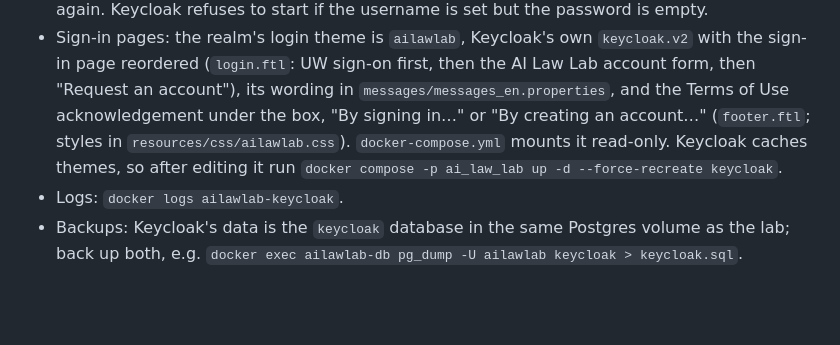
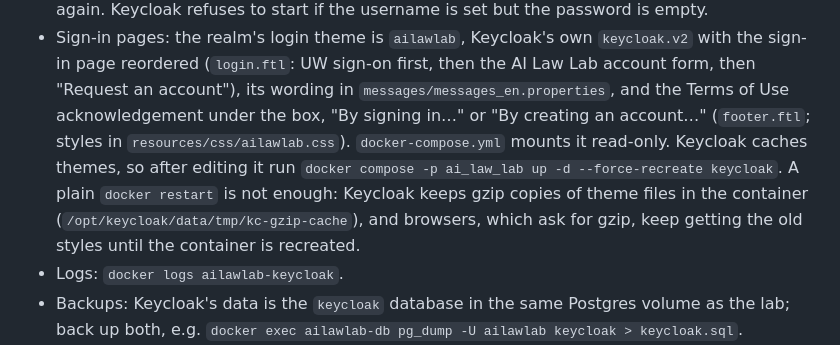
Before and after one commit to WyoSoC/AI_Law_Lab, a Markdown page: docs/keycloak.md, the part around the change. Drawn GitHub-style; blank space fills up the shorter version.

Commit message:
Keycloak docs: recreate the container after theme edits; a restart keeps stale gzip copies
Co-Authored-By: Claude Opus 5.5 <noreply@anthropic.com>

```diff
--- a/docs/keycloak.md
+++ b/docs/keycloak.md
@@ -114,6 +114,9 @@ password), then run the setup script. Until then, admins can create accounts in
   acknowledgement under the box, "By signing in…" or "By creating an account…" (`footer.ftl`;
   styles in `resources/css/ailawlab.css`). `docker-compose.yml` mounts it read-only. Keycloak caches
   themes, so after editing it run `docker compose -p ai_law_lab up -d --force-recreate keycloak`.
+  A plain `docker restart` is not enough: Keycloak keeps gzip copies of theme files in the
+  container (`/opt/keycloak/data/tmp/kc-gzip-cache`), and browsers, which ask for gzip, keep
+  getting the old styles until the container is recreated.
 - Logs: `docker logs ailawlab-keycloak`.
 - Backups: Keycloak's data is the `keycloak` database in the same Postgres volume as the lab;
   back up both, e.g. `docker exec ailawlab-db pg_dump -U ailawlab keycloak > keycloak.sql`.
```
